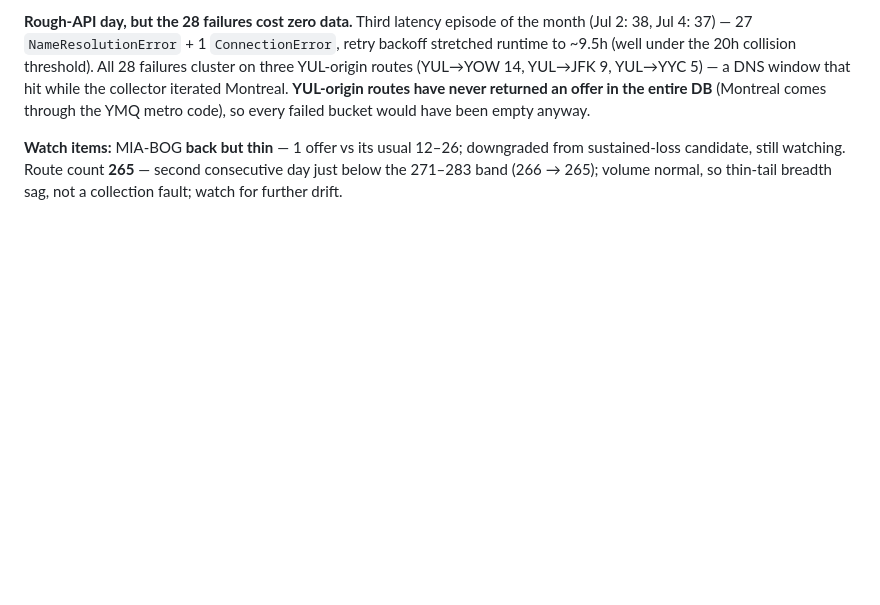
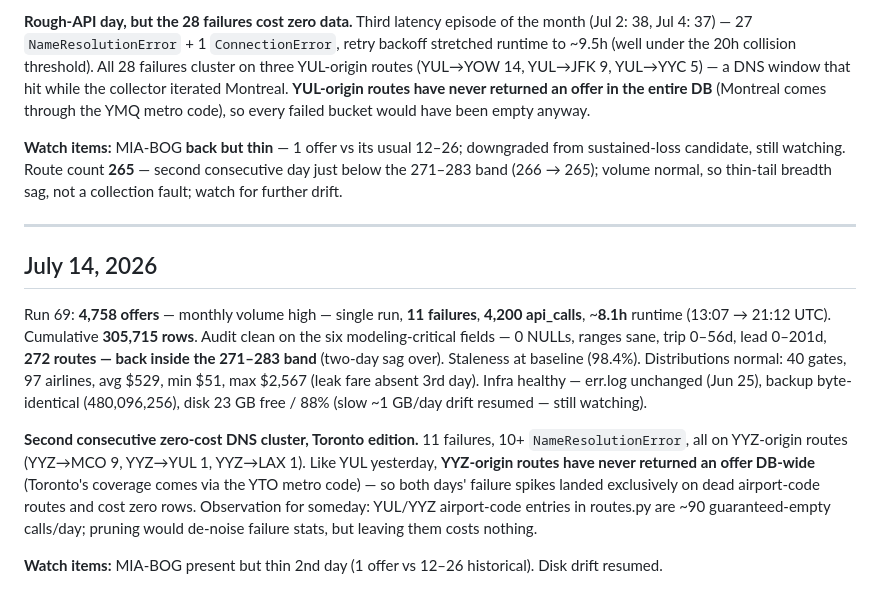
Before and after one commit to Quaden2307/flight-price-predictor, a Markdown page: documentation/live_data_logging.md, the part around the change. GitHub-like rendering; blank space fills up the shorter version.

Commit message:
July 14 data collector logging

```diff
--- a/documentation/live_data_logging.md
+++ b/documentation/live_data_logging.md
@@ -796,3 +796,13 @@ Run 68: **4,604 offers**, single run, **28 failures**, **4,200 api_calls**, ~**9
 **Rough-API day, but the 28 failures cost zero data.** Third latency episode of the month (Jul 2: 38, Jul 4: 37) — 27 `NameResolutionError` + 1 `ConnectionError`, retry backoff stretched runtime to ~9.5h (well under the 20h collision threshold). All 28 failures cluster on three YUL-origin routes (YUL→YOW 14, YUL→JFK 9, YUL→YYC 5) — a DNS window that hit while the collector iterated Montreal. **YUL-origin routes have never returned an offer in the entire DB** (Montreal comes through the YMQ metro code), so every failed bucket would have been empty anyway.
 
 **Watch items:** MIA-BOG **back but thin** — 1 offer vs its usual 12–26; downgraded from sustained-loss candidate, still watching. Route count **265** — second consecutive day just below the 271–283 band (266 → 265); volume normal, so thin-tail breadth sag, not a collection fault; watch for further drift.
+
+---
+
+## July 14, 2026
+
+Run 69: **4,758 offers** — monthly volume high — single run, **11 failures**, **4,200 api_calls**, ~**8.1h** runtime (13:07 → 21:12 UTC). Cumulative **305,715 rows**. Audit clean on the six modeling-critical fields — 0 NULLs, ranges sane, trip 0–56d, lead 0–201d, **272 routes — back inside the 271–283 band** (two-day sag over). Staleness at baseline (98.4%). Distributions normal: 40 gates, 97 airlines, avg $529, min $51, max $2,567 (leak fare absent 3rd day). Infra healthy — err.log unchanged (Jun 25), backup byte-identical (480,096,256), disk 23 GB free / 88% (slow ~1 GB/day drift resumed — still watching).
+
+**Second consecutive zero-cost DNS cluster, Toronto edition.** 11 failures, 10+ `NameResolutionError`, all on YYZ-origin routes (YYZ→MCO 9, YYZ→YUL 1, YYZ→LAX 1). Like YUL yesterday, **YYZ-origin routes have never returned an offer DB-wide** (Toronto's coverage comes via the YTO metro code) — so both days' failure spikes landed exclusively on dead airport-code routes and cost zero rows. Observation for someday: YUL/YYZ airport-code entries in routes.py are ~90 guaranteed-empty calls/day; pruning would de-noise failure stats, but leaving them costs nothing.
+
+**Watch items:** MIA-BOG present but thin 2nd day (1 offer vs 12–26 historical). Disk drift resumed.
```
